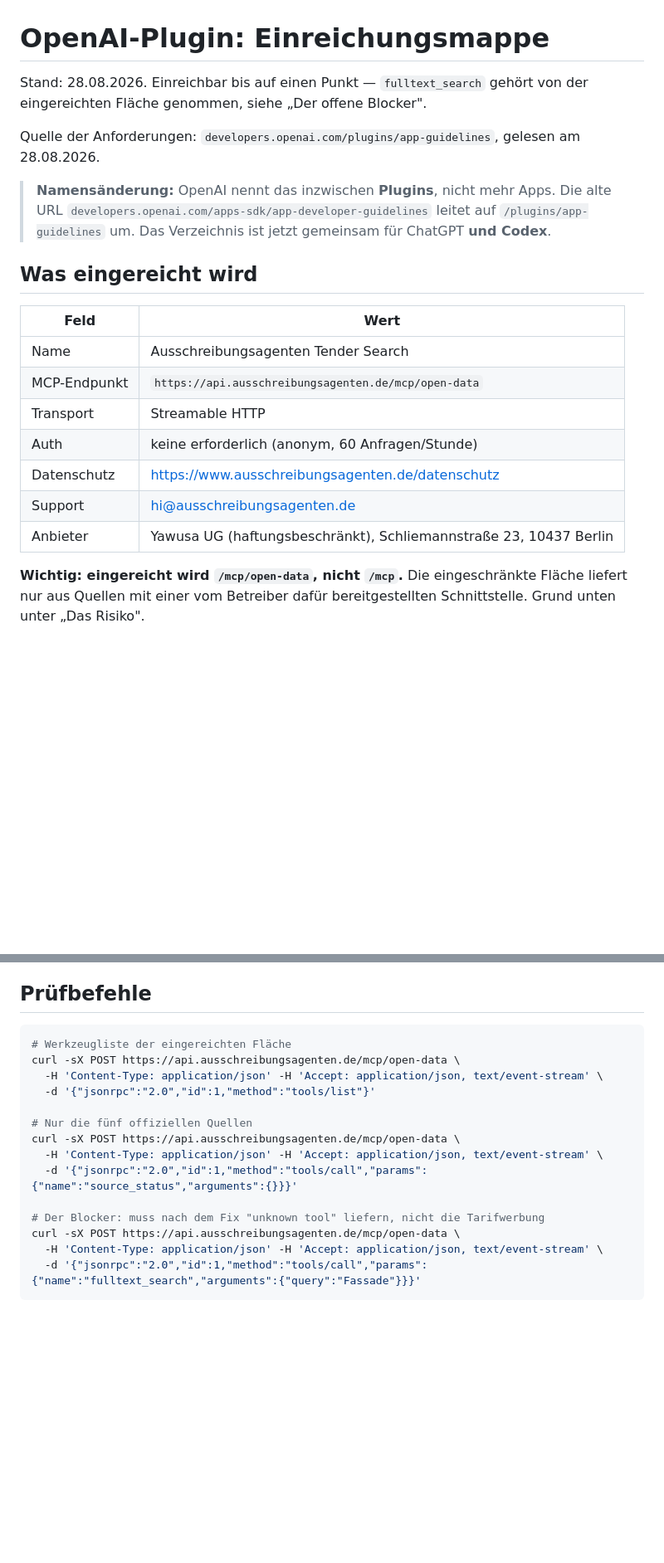
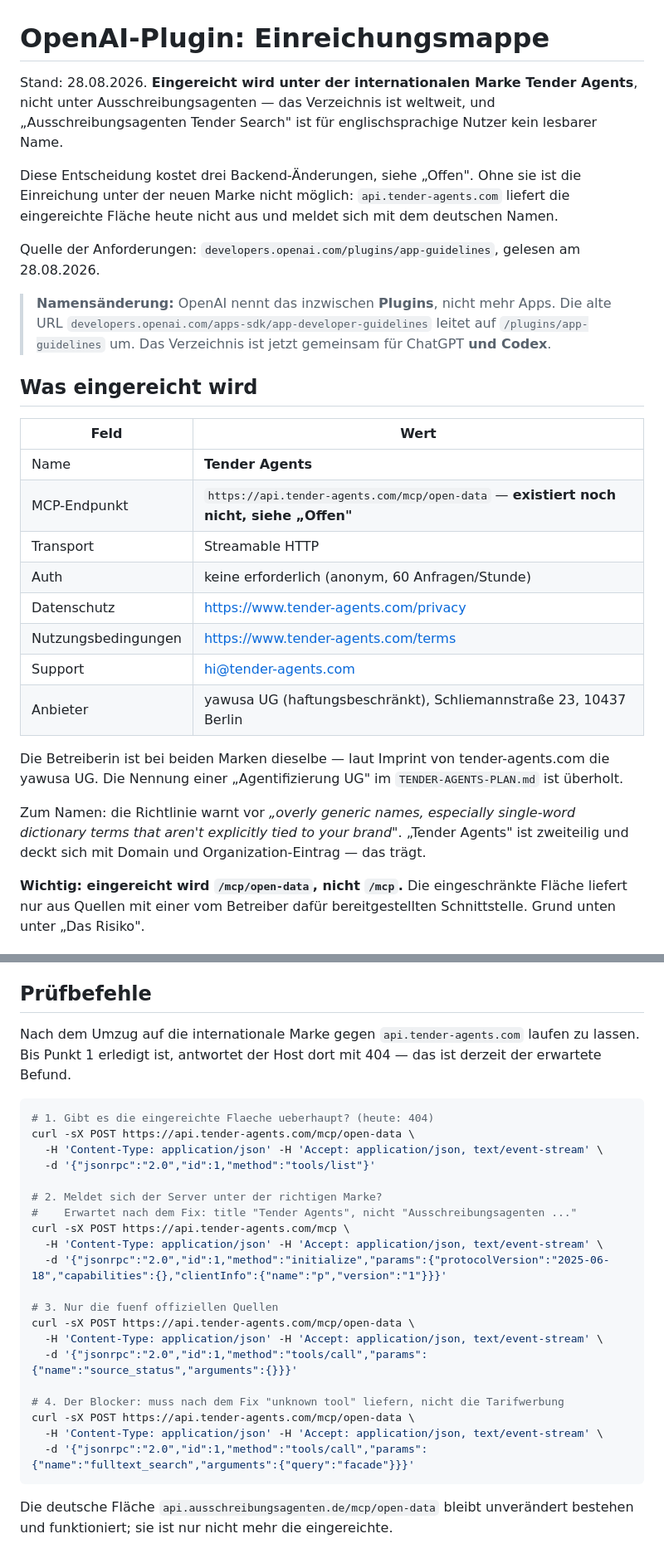
Before and after one commit to shufflethis/ausschreibungsagenten, a Markdown page: docs/openai-plugin-einreichung.md, 2 parts joined by grey strips. Shown at 83% size. GitHub-like rendering; blank space fills up the shorter version.

Commit message:
docs: Plugin-Einreichung auf die internationale Marke Tender Agents umstellen
Das OpenAI-Verzeichnis ist weltweit. "Ausschreibungsagenten Tender Search"
ist dort kein lesbarer Name; die englische Schwestermarke steht bereit,
inklusive englischer Rechtsseiten (/privacy, /terms, /imprint) und
hi@tender-agents.com. Betreiberin ist bei beiden Marken dieselbe yawusa UG
- die im TENDER-AGENTS-PLAN genannte Agentifizierung UG ist ueberholt.

Die Entscheidung ist nicht kostenlos. Gegen die Live-Hosts geprueft:

- api.tender-agents.com/mcp/open-data antwortet mit nginx-404. Nur /mcp ist
  dort erreichbar. Ohne diesen Endpunkt gibt es nichts einzureichen.
- api.tender-agents.com/mcp meldet serverInfo.name "ausschreibungsagenten"
  und title "Ausschreibungsagenten Tender Search". MCP-Clients zeigen diesen
  Titel den Nutzern - der deutsche Name staende also genau dort, wo wir ihn
  loswerden wollten.

Beides als Punkt 1 und 2 in die Offen-Liste, vor die drei schon bekannten
Backend-Punkte. Pruefbefehle auf den internationalen Host gezogen, mit dem
heutigen 404 als erwartetem Befund.

Die deutsche Flaeche bleibt unveraendert bestehen, sie ist nur nicht mehr
die eingereichte.

Co-Authored-By: Claude Opus 5 (1M context) <noreply@anthropic.com>
Claude-Session: https://claude.ai/code/session_01YYR3VkN4A18WyNmoRT1Y1B

````diff
--- a/docs/openai-plugin-einreichung.md
+++ b/docs/openai-plugin-einreichung.md
@@ -1,7 +1,14 @@
 # OpenAI-Plugin: Einreichungsmappe
 
-Stand: 28.08.2026. Einreichbar bis auf einen Punkt — `fulltext_search` gehört
-von der eingereichten Fläche genommen, siehe „Der offene Blocker".
+Stand: 28.08.2026. **Eingereicht wird unter der internationalen Marke Tender
+Agents**, nicht unter Ausschreibungsagenten — das Verzeichnis ist weltweit, und
+„Ausschreibungsagenten Tender Search" ist für englischsprachige Nutzer kein
+lesbarer Name.
+
+Diese Entscheidung kostet drei Backend-Änderungen, siehe „Offen". Ohne sie ist
+die Einreichung unter der neuen Marke nicht möglich: `api.tender-agents.com`
+liefert die eingereichte Fläche heute nicht aus und meldet sich mit dem
+deutschen Namen.
 
 Quelle der Anforderungen: `developers.openai.com/plugins/app-guidelines`,
 gelesen am 28.08.2026.
@@ -15,13 +22,23 @@ gelesen am 28.08.2026.
 
 | Feld | Wert |
 | --- | --- |
-| Name | Ausschreibungsagenten Tender Search |
-| MCP-Endpunkt | `https://api.ausschreibungsagenten.de/mcp/open-data` |
+| Name | **Tender Agents** |
+| MCP-Endpunkt | `https://api.tender-agents.com/mcp/open-data` — **existiert noch nicht, siehe „Offen"** |
 | Transport | Streamable HTTP |
 | Auth | keine erforderlich (anonym, 60 Anfragen/Stunde) |
-| Datenschutz | https://www.ausschreibungsagenten.de/datenschutz |
-| Support | hi@ausschreibungsagenten.de |
-| Anbieter | Yawusa UG (haftungsbeschränkt), Schliemannstraße 23, 10437 Berlin |
+| Datenschutz | https://www.tender-agents.com/privacy |
+| Nutzungsbedingungen | https://www.tender-agents.com/terms |
+| Support | hi@tender-agents.com |
+| Anbieter | yawusa UG (haftungsbeschränkt), Schliemannstraße 23, 10437 Berlin |
+
+Die Betreiberin ist bei beiden Marken dieselbe — laut Imprint von
+tender-agents.com die yawusa UG. Die Nennung einer „Agentifizierung UG" im
+`TENDER-AGENTS-PLAN.md` ist überholt.
+
+Zum Namen: die Richtlinie warnt vor *„overly generic names, especially
+single-word dictionary terms that aren't explicitly tied to your brand"*.
+„Tender Agents" ist zweiteilig und deckt sich mit Domain und
+Organization-Eintrag — das trägt.
 
 **Wichtig: eingereicht wird `/mcp/open-data`, nicht `/mcp`.** Die eingeschränkte
 Fläche liefert nur aus Quellen mit einer vom Betreiber dafür bereitgestellten
@@ -202,19 +232,32 @@ beides bei uns erledigt beziehungsweise nicht anwendbar.
 
 ## Prüfbefehle
 
+Nach dem Umzug auf die internationale Marke gegen `api.tender-agents.com`
+laufen zu lassen. Bis Punkt 1 erledigt ist, antwortet der Host dort mit 404 —
+das ist derzeit der erwartete Befund.
+
 ```bash
-# Werkzeugliste der eingereichten Fläche
-curl -sX POST https://api.ausschreibungsagenten.de/mcp/open-data \
+# 1. Gibt es die eingereichte Flaeche ueberhaupt? (heute: 404)
+curl -sX POST https://api.tender-agents.com/mcp/open-data \
   -H 'Content-Type: application/json' -H 'Accept: application/json, text/event-stream' \
   -d '{"jsonrpc":"2.0","id":1,"method":"tools/list"}'
 
-# Nur die fünf offiziellen Quellen
-curl -sX POST https://api.ausschreibungsagenten.de/mcp/open-data \
+# 2. Meldet sich der Server unter der richtigen Marke?
+#    Erwartet nach dem Fix: title "Tender Agents", nicht "Ausschreibungsagenten ..."
+curl -sX POST https://api.tender-agents.com/mcp \
+  -H 'Content-Type: application/json' -H 'Accept: application/json, text/event-stream' \
+  -d '{"jsonrpc":"2.0","id":1,"method":"initialize","params":{"protocolVersion":"2025-06-18","capabilities":{},"clientInfo":{"name":"p","version":"1"}}}'
+
+# 3. Nur die fuenf offiziellen Quellen
+curl -sX POST https://api.tender-agents.com/mcp/open-data \
   -H 'Content-Type: application/json' -H 'Accept: application/json, text/event-stream' \
   -d '{"jsonrpc":"2.0","id":1,"method":"tools/call","params":{"name":"source_status","arguments":{}}}'
 
-# Der Blocker: muss nach dem Fix "unknown tool" liefern, nicht die Tarifwerbung
-curl -sX POST https://api.ausschreibungsagenten.de/mcp/open-data \
+# 4. Der Blocker: muss nach dem Fix "unknown tool" liefern, nicht die Tarifwerbung
+curl -sX POST https://api.tender-agents.com/mcp/open-data \
   -H 'Content-Type: application/json' -H 'Accept: application/json, text/event-stream' \
-  -d '{"jsonrpc":"2.0","id":1,"method":"tools/call","params":{"name":"fulltext_search","arguments":{"query":"Fassade"}}}'
+  -d '{"jsonrpc":"2.0","id":1,"method":"tools/call","params":{"name":"fulltext_search","arguments":{"query":"facade"}}}'
 ```
+
+Die deutsche Fläche `api.ausschreibungsagenten.de/mcp/open-data` bleibt
+unverändert bestehen und funktioniert; sie ist nur nicht mehr die eingereichte.
````
Also changed, not shown: other parts of docs/openai-plugin-einreichung.md (+18 -5 lines).
